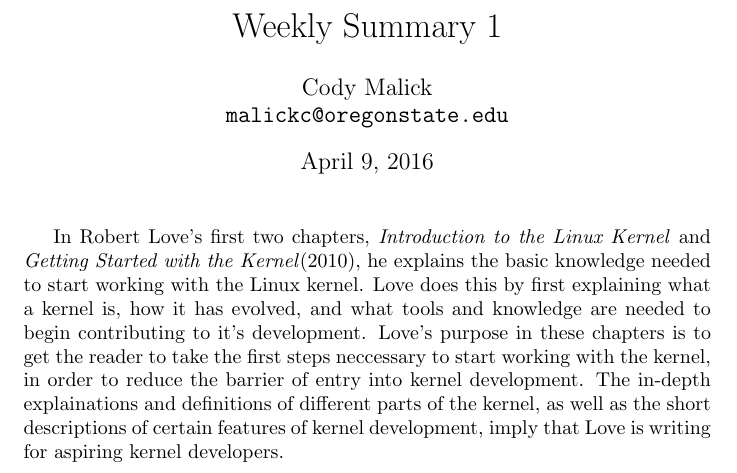
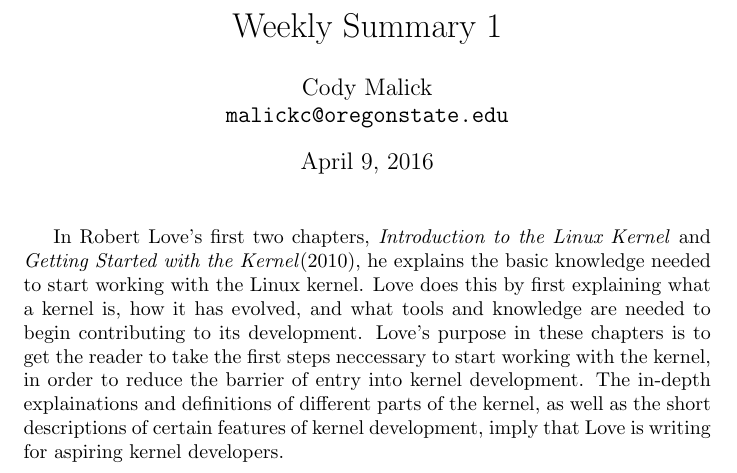
Before and after one commit to codymalick/compsci, a LaTeX document (444/summary_1/summary_1.tex): part of the page, cut so that both start at the same text. Compiled offline with pdfLaTeX.

Commit message:
fixed typo

```diff
--- a/444/summary_1/summary_1.tex
+++ b/444/summary_1/summary_1.tex
@@ -10,7 +10,7 @@
     Kernel} and \textit{Getting Started with the Kernel}(\date{2010}), he
     explains the basic knowledge needed to start working with the Linux kernel.
     Love does this by first explaining what a kernel is, how it has evolved, and
-    what tools and knowledge are needed to begin contributing to it's
+    what tools and knowledge are needed to begin contributing to its
     development. Love's purpose in these chapters is to get the reader to take
     the first steps neccessary to start working with the kernel, in order to
     reduce the barrier of entry into kernel development. The in-depth
```
Also changed, not shown: 444/summary_1/summary_1.pdf (added), 444/summary_1/summary_1.ps (added), 3 other files.
